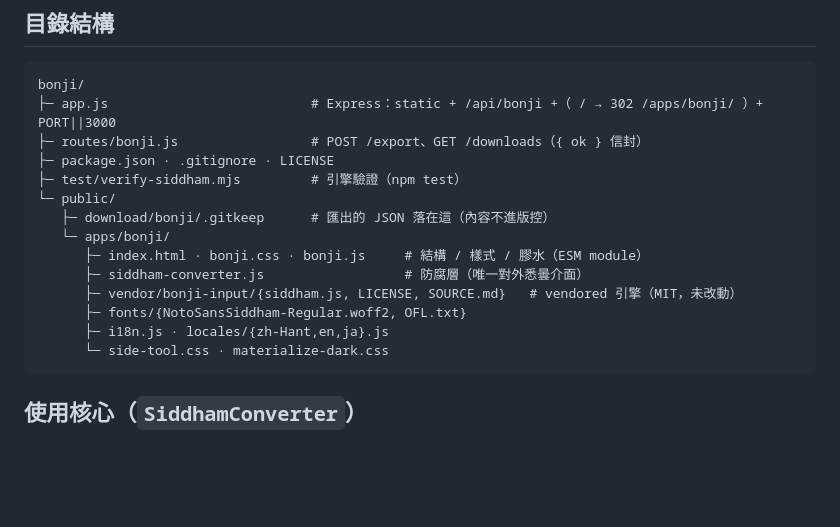
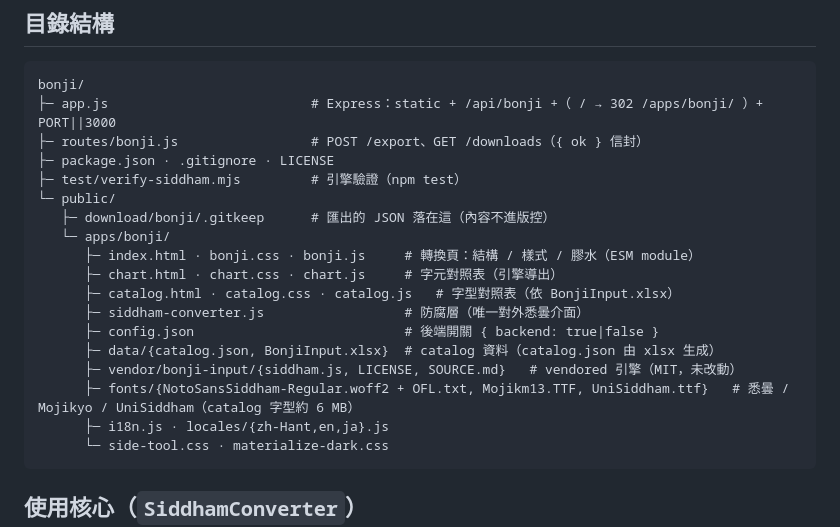
Before and after one commit to scottgfhong310/bonji, a Markdown page: README.zh-Hant.md, the part around the change. Drawn GitHub-style; blank space fills up the shorter version.

````diff
--- a/README.zh-Hant.md
+++ b/README.zh-Hant.md
@@ -106,10 +106,14 @@ bonji/
 └─ public/
    ├─ download/bonji/.gitkeep      # 匯出的 JSON 落在這（內容不進版控）
    └─ apps/bonji/
-      ├─ index.html · bonji.css · bonji.js     # 結構 / 樣式 / 膠水（ESM module）
+      ├─ index.html · bonji.css · bonji.js     # 轉換頁：結構 / 樣式 / 膠水（ESM module）
+      ├─ chart.html · chart.css · chart.js     # 字元對照表（引擎導出）
+      ├─ catalog.html · catalog.css · catalog.js   # 字型對照表（依 BonjiInput.xlsx）
       ├─ siddham-converter.js                  # 防腐層（唯一對外悉曇介面）
+      ├─ config.json                           # 後端開關 { backend: true|false }
+      ├─ data/{catalog.json, BonjiInput.xlsx}  # catalog 資料（catalog.json 由 xlsx 生成）
       ├─ vendor/bonji-input/{siddham.js, LICENSE, SOURCE.md}   # vendored 引擎（MIT，未改動）
-      ├─ fonts/{NotoSansSiddham-Regular.woff2, OFL.txt}
+      ├─ fonts/{NotoSansSiddham-Regular.woff2 + OFL.txt, Mojikm13.TTF, UniSiddham.ttf}   # 悉曇 / Mojikyo / UniSiddham（catalog 字型約 6 MB）
       ├─ i18n.js · locales/{zh-Hant,en,ja}.js
       └─ side-tool.css · materialize-dark.css
 ```
````
Also changed, not shown: README.ja.md (+6 -2 lines), README.md (+6 -2 lines).
